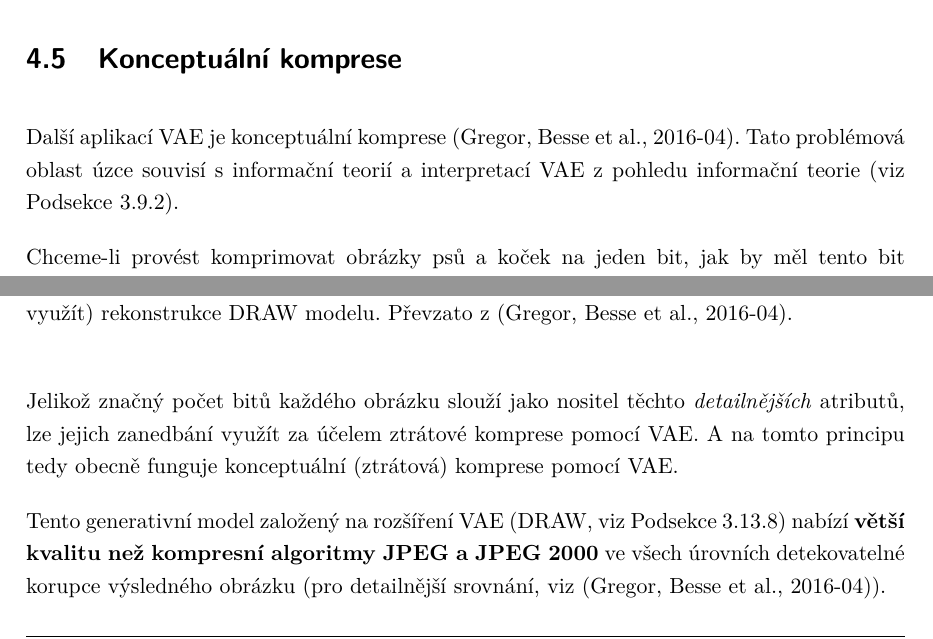
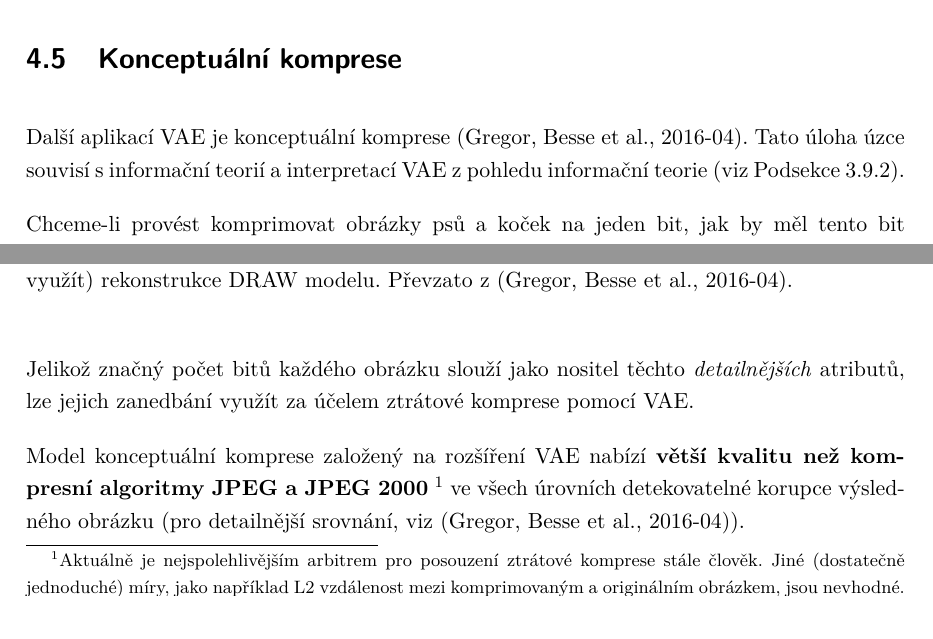
Before and after one commit to faltysad/bachelor-thesis-text, a LaTeX thesis (thesis.tex, which reads sections/04_ulohy_pozorovani_v_latentnim_prostoru/00_ulohy_pozorovani_v_latentnim_prostoru_intro.tex): two parts of page 66 of 81, joined at a grey line, cut so that both start at the same text. Compiled offline with pdfLaTeX.

Commit message:
rephrase vae conceptual compression application

```diff
--- a/sections/04_ulohy_pozorovani_v_latentnim_prostoru/00_ulohy_pozorovani_v_latentnim_prostoru_intro.tex
+++ b/sections/04_ulohy_pozorovani_v_latentnim_prostoru/00_ulohy_pozorovani_v_latentnim_prostoru_intro.tex
@@ -80,7 +80,7 @@ Takto naučený model tedy lze využít například k obarvení černobílých f
 
 \newpage
 \section{Konceptuální komprese}
-Další aplikací VAE je konceptuální komprese \cite{Gregor2016}. Tato problémová oblast úzce souvisí s informační teorií a interpretací VAE z pohledu informační teorie (viz \autoref{sec:vae_information_theory_interpretation}).
+Další aplikací VAE je konceptuální komprese \cite{Gregor2016}. Tato úloha úzce souvisí s informační teorií a interpretací VAE z pohledu informační teorie (viz \autoref{sec:vae_information_theory_interpretation}).
 
 Chceme-li provést komprimovat obrázky psů a koček na jeden bit, jak by měl tento bit vypadat?
 Dalo by se předpokládat, že by měl ukládat informaci, zda-li se na obrázku nachází pes, či kočka.
@@ -97,9 +97,10 @@ Zbývající (detailnější) vlastnosti – jako například vzor srsti – op
     \label{fig:conceptual_compression_gregor}
 \end{figure}
 
-Jelikož značný počet bitů každého obrázku slouží jako nositel těchto \emph{detailnějších} atributů, lze jejich zanedbání využít za účelem ztrátové komprese pomocí VAE. A na tomto principu tedy obecně funguje konceptuální (ztrátová) komprese pomocí VAE.
+Jelikož značný počet bitů každého obrázku slouží jako nositel těchto \emph{detailnějších} atributů, lze jejich zanedbání využít za účelem ztrátové komprese pomocí VAE.
 
-Tento generativní model založený na rozšíření VAE (DRAW, viz \autoref{sec:draw}) nabízí \textbf{větší kvalitu než kompresní algoritmy JPEG a JPEG 2000} ve všech úrovních detekovatelné korupce výsledného obrázku (pro detailnější srovnání, viz \cite{Gregor2016}).
+Model konceptuální komprese založený na rozšíření VAE nabízí \textbf{větší kvalitu než kompresní algoritmy JPEG a JPEG 2000}
+\footnote{Aktuálně je nejspolehlivějším arbitrem pro posouzení ztrátové komprese stále člověk. Jiné (dostatečně jednoduché) míry, jako například L2 vzdálenost mezi komprimovaným a originálním obrázkem, jsou nevhodné.} ve všech úrovních detekovatelné korupce výsledného obrázku (pro detailnější srovnání, viz \cite{Gregor2016}).
 
 \newpage
 \section{Syntéza přirozeného jazyka}
```
